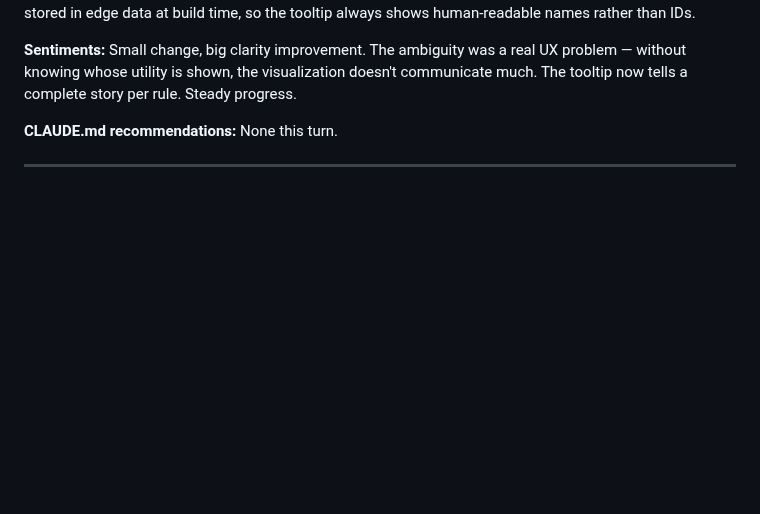
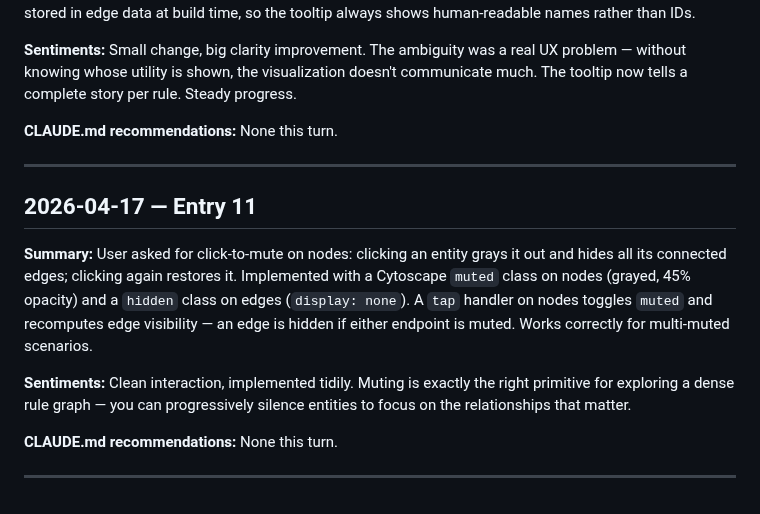
Before and after one commit to fimblo/rule-vis, a Markdown page: diary.md, the part around the change. Rendered like a GitHub page; blank space fills up the shorter version.

Commit message:
docs: add diary entry 11 (node mute toggle)

```diff
--- a/diary.md
+++ b/diary.md
@@ -131,3 +131,16 @@ Small change, big clarity improvement. The ambiguity was a real UX problem — w
 None this turn.
 
 ---
+
+## 2026-04-17 — Entry 11
+
+**Summary:**
+User asked for click-to-mute on nodes: clicking an entity grays it out and hides all its connected edges; clicking again restores it. Implemented with a Cytoscape `muted` class on nodes (grayed, 45% opacity) and a `hidden` class on edges (`display: none`). A `tap` handler on nodes toggles `muted` and recomputes edge visibility — an edge is hidden if either endpoint is muted. Works correctly for multi-muted scenarios.
+
+**Sentiments:**
+Clean interaction, implemented tidily. Muting is exactly the right primitive for exploring a dense rule graph — you can progressively silence entities to focus on the relationships that matter.
+
+**CLAUDE.md recommendations:**
+None this turn.
+
+---
```
